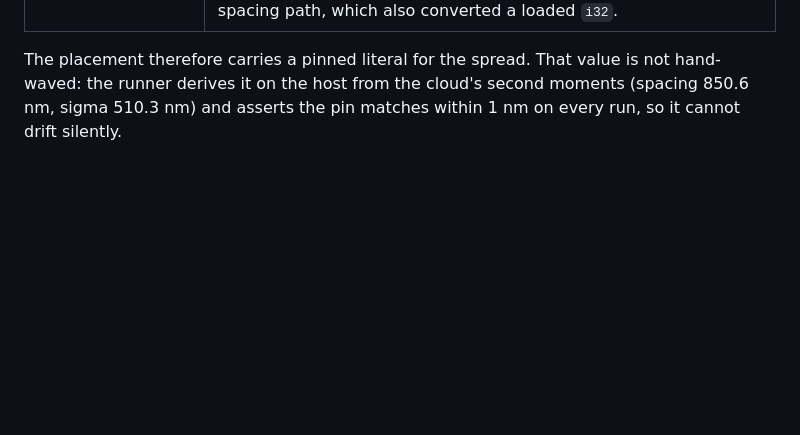
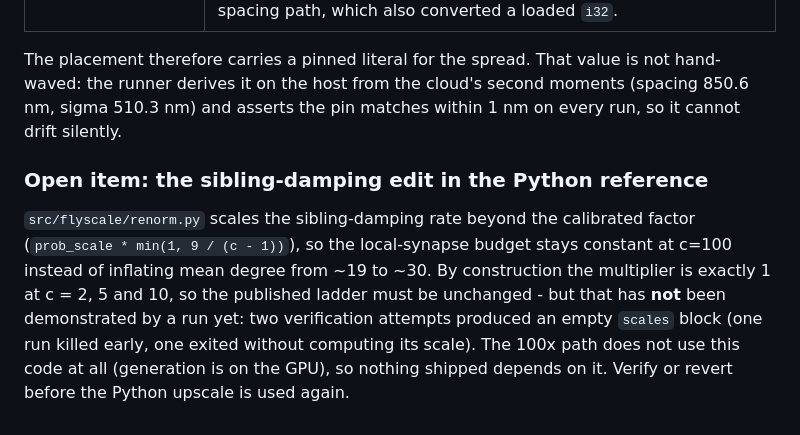
Before and after one commit to rickenator/VybFly, a Markdown page: docs/VYB-PORT.md, the part around the change. Drawn GitHub-style; blank space fills up the shorter version.

Commit message:
Record the unverified sibling-damping edit as an open item rather than leaving it implied

```diff
--- a/docs/VYB-PORT.md
+++ b/docs/VYB-PORT.md
@@ -247,3 +247,13 @@ values the project already published, not a second implementation.
 The placement therefore carries a pinned literal for the spread. That value is not hand-waved: the
 runner derives it on the host from the cloud's second moments (spacing 850.6 nm, sigma 510.3 nm) and
 asserts the pin matches within 1 nm on every run, so it cannot drift silently.
+
+### Open item: the sibling-damping edit in the Python reference
+
+`src/flyscale/renorm.py` scales the sibling-damping rate beyond the calibrated factor
+(`prob_scale * min(1, 9 / (c - 1))`), so the local-synapse budget stays constant at c=100 instead of
+inflating mean degree from ~19 to ~30. By construction the multiplier is exactly 1 at c = 2, 5 and
+10, so the published ladder must be unchanged - but that has **not** been demonstrated by a run yet:
+two verification attempts produced an empty `scales` block (one run killed early, one exited without
+computing its scale). The 100x path does not use this code at all (generation is on the GPU), so
+nothing shipped depends on it. Verify or revert before the Python upscale is used again.
```
